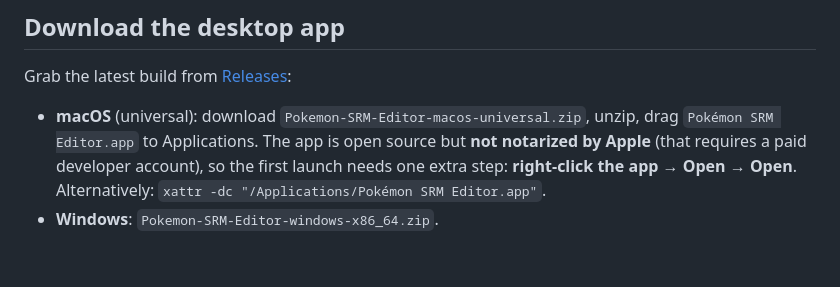
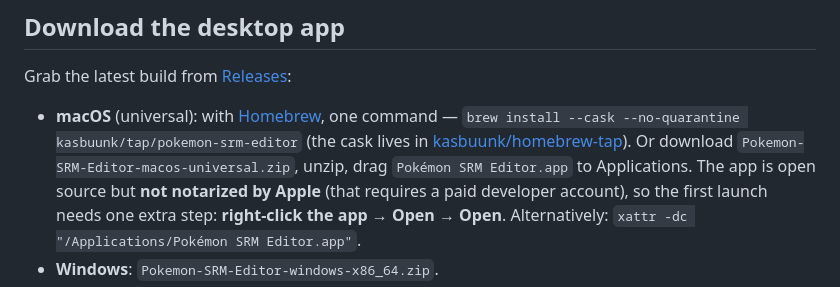
Before and after one commit to kasbuunk/pokemon, a Markdown page: README.md, the part around the change. GitHub-like rendering; blank space fills up the shorter version.

```diff
--- a/README.md
+++ b/README.md
@@ -93,7 +93,10 @@ surprise. This editor sets experience together with the level and shows an
 Grab the latest build from
 [Releases](https://github.com/kasbuunk/pokemon/releases):
 
-- **macOS** (universal): download `Pokemon-SRM-Editor-macos-universal.zip`,
+- **macOS** (universal): with [Homebrew](https://brew.sh), one command —
+  `brew install --cask --no-quarantine kasbuunk/tap/pokemon-srm-editor`
+  (the cask lives in [kasbuunk/homebrew-tap](https://github.com/kasbuunk/homebrew-tap)).
+  Or download `Pokemon-SRM-Editor-macos-universal.zip`,
   unzip, drag `Pokémon SRM Editor.app` to Applications. The app is open source
   but **not notarized by Apple** (that requires a paid developer account), so
   the first launch needs one extra step: **right-click the app → Open → Open**.
```
Also changed, not shown: docs/DISTRIBUTION.md (+14 -12 lines).
